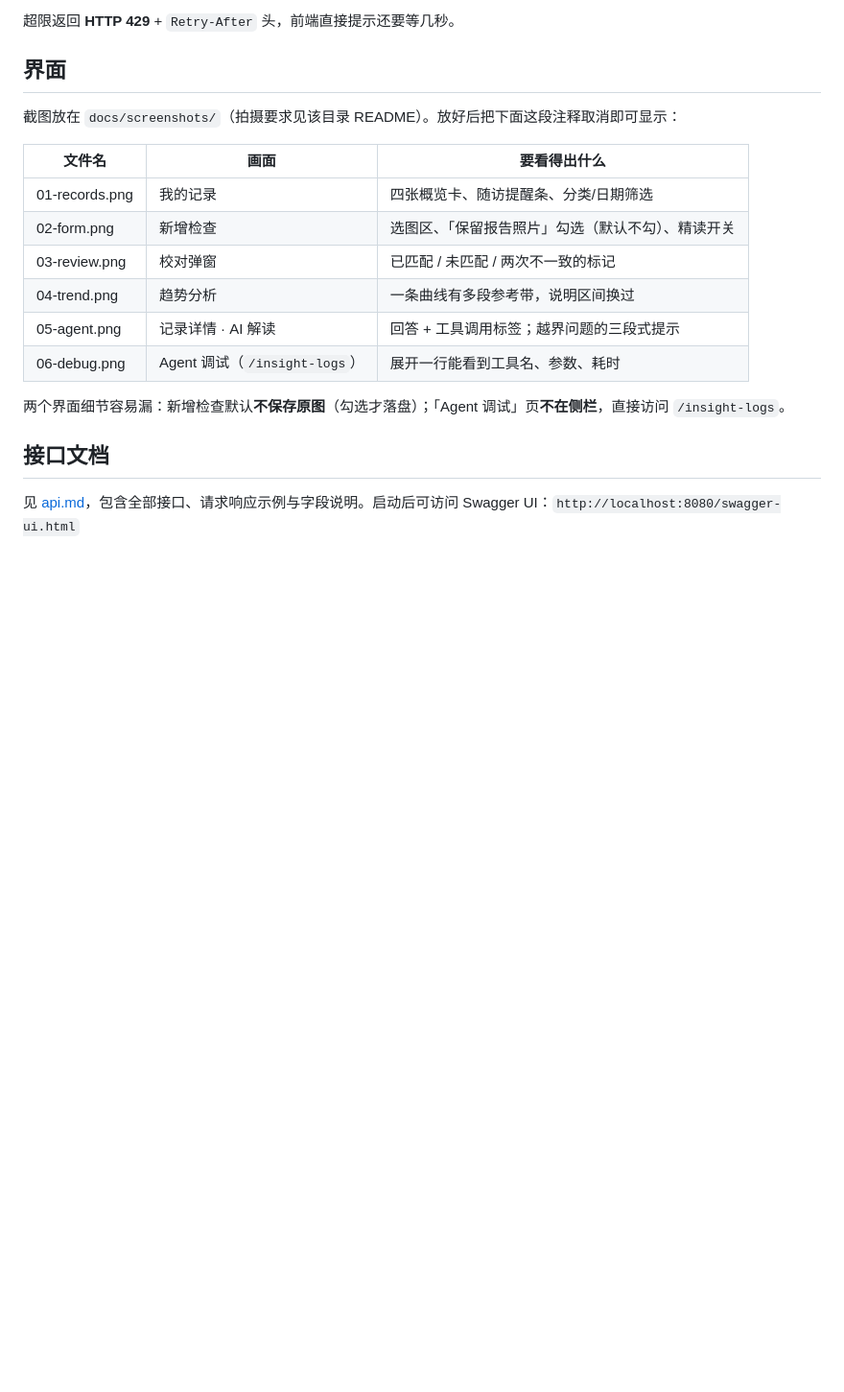
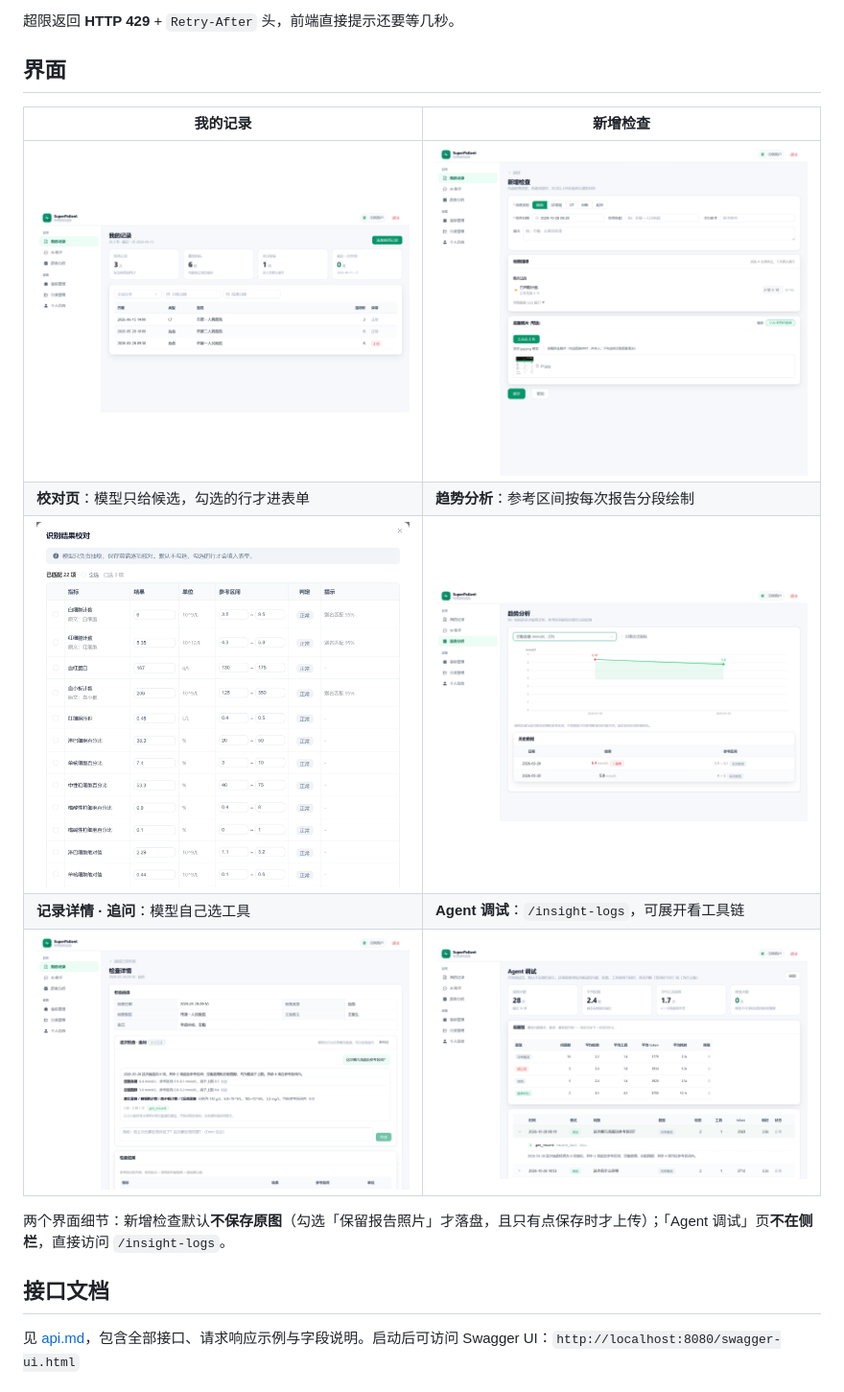
Before and after one commit to Breuky/SuperPatient, a Markdown page: README.md, the part around the change. Shown at 96% size. Drawn GitHub-style; pictures changed too: docs/screenshots/01-records.png (added), docs/screenshots/02-form.png (added), docs/screenshots/03-review.png (added); blank space fills up the shorter version.

```diff
--- a/README.md
+++ b/README.md
@@ -357,28 +357,15 @@ export AGENT_API_KEY=sk-...                         # 留空 = 复用 DASHSCOPE_
 
 ## 界面
 
-截图放在 `docs/screenshots/`（拍摄要求见该目录 README）。放好后把下面这段注释取消即可显示：
-
-<!--
 | 我的记录 | 新增检查 |
 |---|---|
 | ![](docs/screenshots/01-records.png) | ![](docs/screenshots/02-form.png) |
-| **校对页** | **趋势分析** |
+| **校对页**：模型只给候选，勾选的行才进表单 | **趋势分析**：参考区间按每次报告分段绘制 |
 | ![](docs/screenshots/03-review.png) | ![](docs/screenshots/04-trend.png) |
-| **AI 解读（对话）** | **Agent 调试页** |
+| **记录详情 · 追问**：模型自己选工具 | **Agent 调试**：`/insight-logs`，可展开看工具链 |
 | ![](docs/screenshots/05-agent.png) | ![](docs/screenshots/06-debug.png) |
--->
 
-| 文件名 | 画面 | 要看得出什么 |
-|---|---|---|
-| 01-records.png | 我的记录 | 四张概览卡、随访提醒条、分类/日期筛选 |
-| 02-form.png | 新增检查 | 选图区、「保留报告照片」勾选（默认不勾）、精读开关 |
-| 03-review.png | 校对弹窗 | 已匹配 / 未匹配 / 两次不一致的标记 |
-| 04-trend.png | 趋势分析 | 一条曲线有多段参考带，说明区间换过 |
-| 05-agent.png | 记录详情 · AI 解读 | 回答 + 工具调用标签；越界问题的三段式提示 |
-| 06-debug.png | Agent 调试（`/insight-logs`） | 展开一行能看到工具名、参数、耗时 |
-
-两个界面细节容易漏：新增检查默认**不保存原图**（勾选才落盘）；「Agent 调试」页**不在侧栏**，直接访问 `/insight-logs`。
+两个界面细节：新增检查默认**不保存原图**（勾选「保留报告照片」才落盘，且只有点保存时才上传）；「Agent 调试」页**不在侧栏**，直接访问 `/insight-logs`。
 
 ## 接口文档
 
```
Also changed, not shown: 4 other files.
